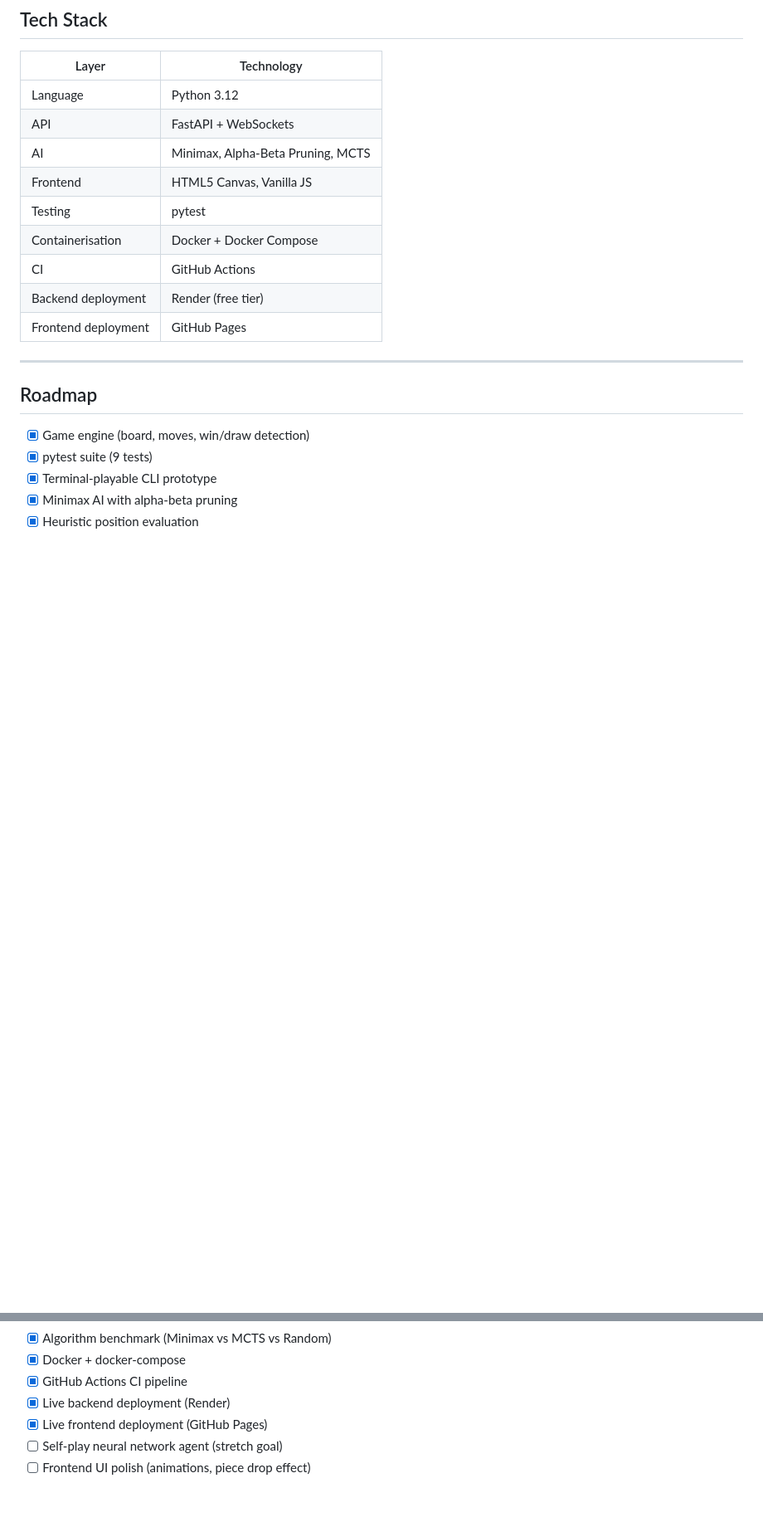
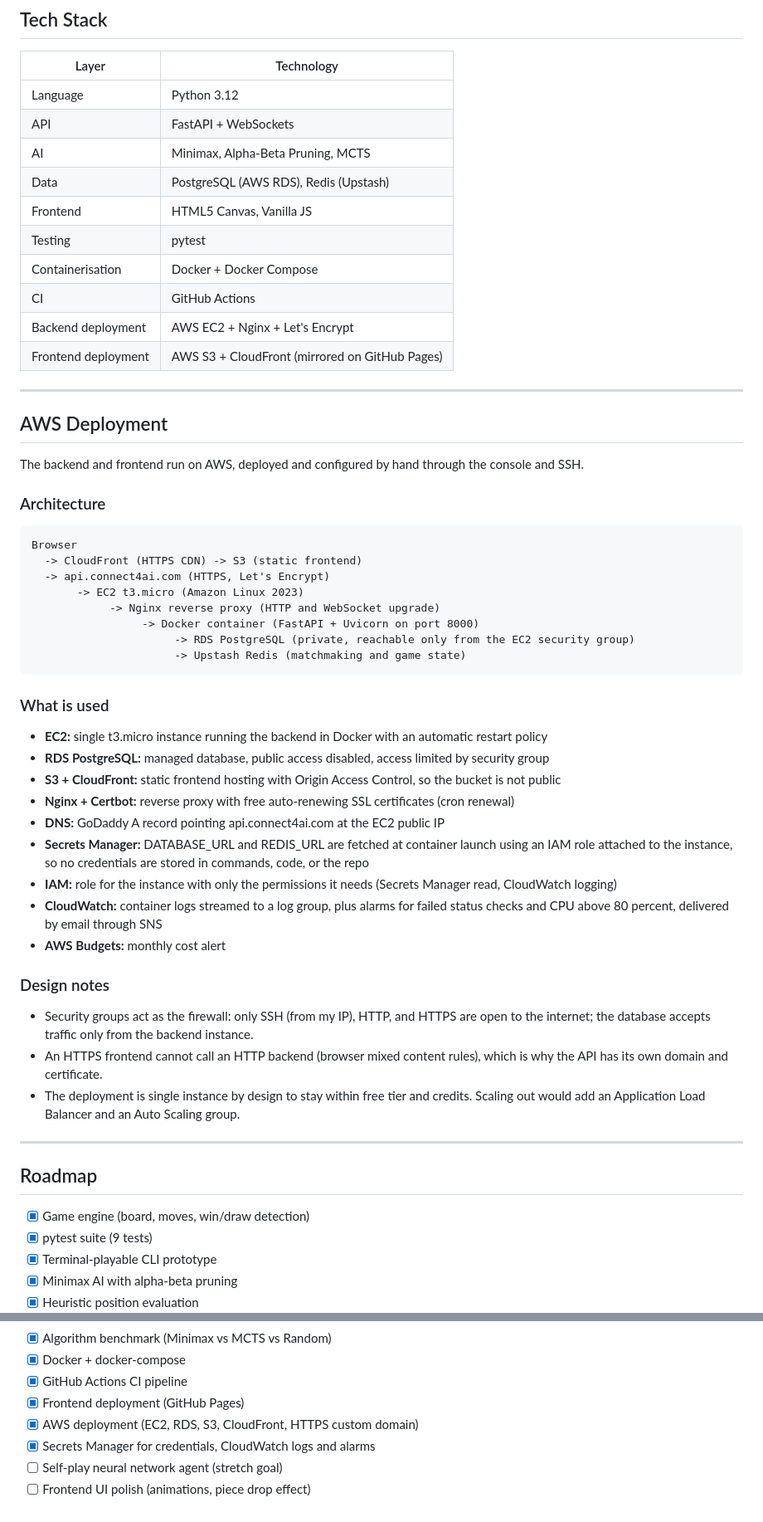
Before and after one commit to DivyanshuGaba/connect4-ai-arena, a Markdown page: README.md, 2 parts joined by grey strips. Shown at 83% size. GitHub-like rendering; blank space fills up the shorter version.

Commit message:
Update README for AWS deployment

````diff
--- a/README.md
+++ b/README.md
@@ -129,12 +130,50 @@ python3 play_cli.py
 | Language | Python 3.12 |
 | API | FastAPI + WebSockets |
 | AI | Minimax, Alpha-Beta Pruning, MCTS |
+| Data | PostgreSQL (AWS RDS), Redis (Upstash) |
 | Frontend | HTML5 Canvas, Vanilla JS |
 | Testing | pytest |
 | Containerisation | Docker + Docker Compose |
 | CI | GitHub Actions |
-| Backend deployment | Render (free tier) |
-| Frontend deployment | GitHub Pages |
+| Backend deployment | AWS EC2 + Nginx + Let's Encrypt |
+| Frontend deployment | AWS S3 + CloudFront (mirrored on GitHub Pages) |
+
+---
+
+## AWS Deployment
+
+The backend and frontend run on AWS, deployed and configured by hand through the console and SSH.
+
+### Architecture
+
+```
+Browser
+  -> CloudFront (HTTPS CDN) -> S3 (static frontend)
+  -> api.connect4ai.com (HTTPS, Let's Encrypt)
+       -> EC2 t3.micro (Amazon Linux 2023)
+            -> Nginx reverse proxy (HTTP and WebSocket upgrade)
+                 -> Docker container (FastAPI + Uvicorn on port 8000)
+                      -> RDS PostgreSQL (private, reachable only from the EC2 security group)
+                      -> Upstash Redis (matchmaking and game state)
+```
+
+### What is used
+
+- **EC2:** single t3.micro instance running the backend in Docker with an automatic restart policy
+- **RDS PostgreSQL:** managed database, public access disabled, access limited by security group
+- **S3 + CloudFront:** static frontend hosting with Origin Access Control, so the bucket is not public
+- **Nginx + Certbot:** reverse proxy with free auto-renewing SSL certificates (cron renewal)
+- **DNS:** GoDaddy A record pointing api.connect4ai.com at the EC2 public IP
+- **Secrets Manager:** DATABASE_URL and REDIS_URL are fetched at container launch using an IAM role attached to the instance, so no credentials are stored in commands, code, or the repo
+- **IAM:** role for the instance with only the permissions it needs (Secrets Manager read, CloudWatch logging)
+- **CloudWatch:** container logs streamed to a log group, plus alarms for failed status checks and CPU above 80 percent, delivered by email through SNS
+- **AWS Budgets:** monthly cost alert
+
+### Design notes
+
+- Security groups act as the firewall: only SSH (from my IP), HTTP, and HTTPS are open to the internet; the database accepts traffic only from the backend instance.
+- An HTTPS frontend cannot call an HTTP backend (browser mixed content rules), which is why the API has its own domain and certificate.
+- The deployment is single instance by design to stay within free tier and credits. Scaling out would add an Application Load Balancer and an Auto Scaling group.
 
 ---
 
@@ -153,7 +192,8 @@ python3 play_cli.py
 - [x] Algorithm benchmark (Minimax vs MCTS vs Random)
 - [x] Docker + docker-compose
 - [x] GitHub Actions CI pipeline
-- [x] Live backend deployment (Render)
-- [x] Live frontend deployment (GitHub Pages)
+- [x] Frontend deployment (GitHub Pages)
+- [x] AWS deployment (EC2, RDS, S3, CloudFront, HTTPS custom domain)
+- [x] Secrets Manager for credentials, CloudWatch logs and alarms
 - [ ] Self-play neural network agent (stretch goal)
 - [ ] Frontend UI polish (animations, piece drop effect)
````
Also changed, not shown: other parts of README.md (+15 -14 lines).
